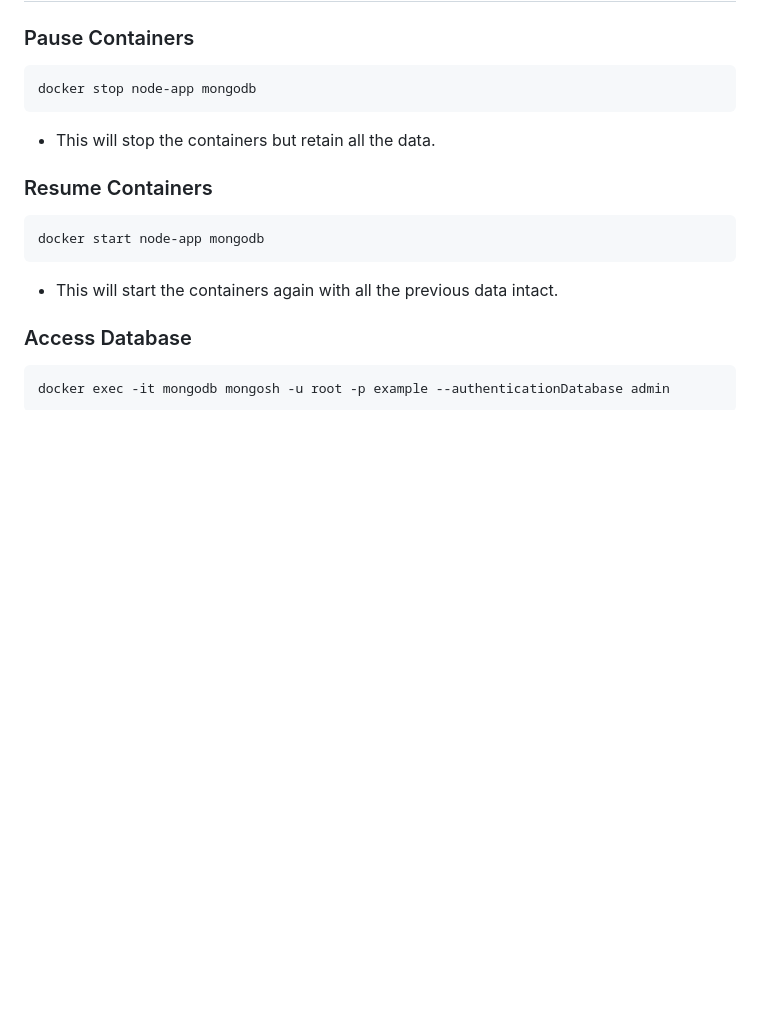
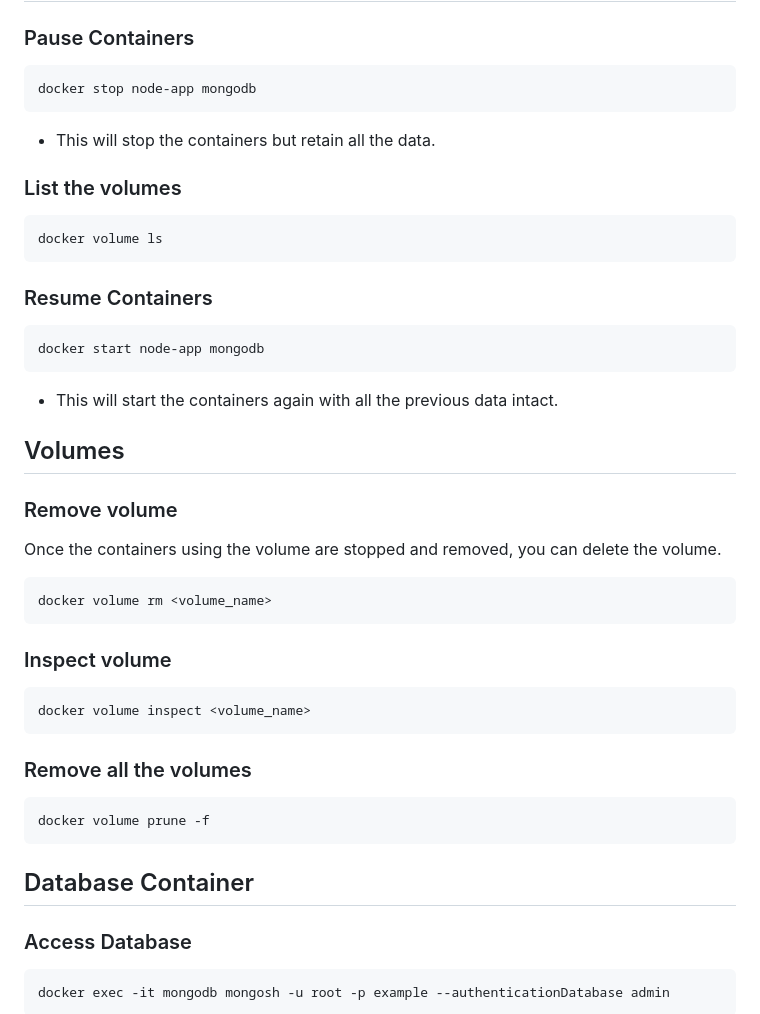
Before and after one commit to sant3213/docker-Node-Mongo, a Markdown page: README.md, the part around one of its changes. Rendered like a GitHub page; blank space fills up the shorter version.

````diff
--- a/README.md
+++ b/README.md
@@ -83,13 +121,38 @@ docker stop node-app mongodb
 ```
 - This will stop the containers but retain all the data.
 
+### List the volumes
+
+```sh
+docker volume ls
+```
+
 ### Resume Containers
 ```sh
 docker start node-app mongodb
 ```
 - This will start the containers again with all the previous data intact.
 
+## Volumes
+### Remove volume
 
+Once the containers using the volume are stopped and removed, you can delete the volume.
+```sh
+docker volume rm <volume_name>
+```
+
+### Inspect volume
+
+```sh
+docker volume inspect <volume_name>
+```
+
+### Remove all the volumes
+```sh
+docker volume prune -f
+```
+
+## Database Container
 ### Access Database
 ```sh
 docker exec -it mongodb mongosh -u root -p example --authenticationDatabase admin
````
Also changed, not shown: other parts of README.md (+63 -2 lines).
